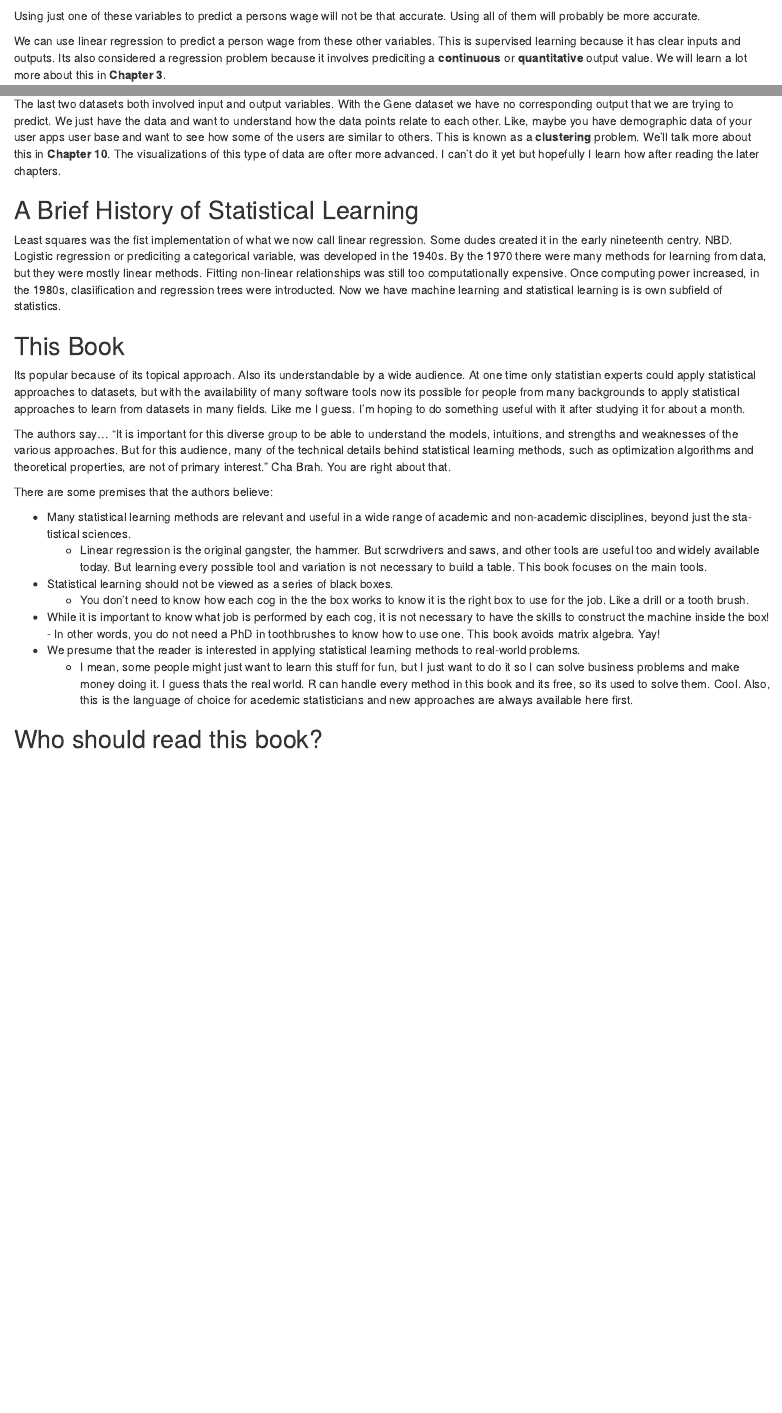
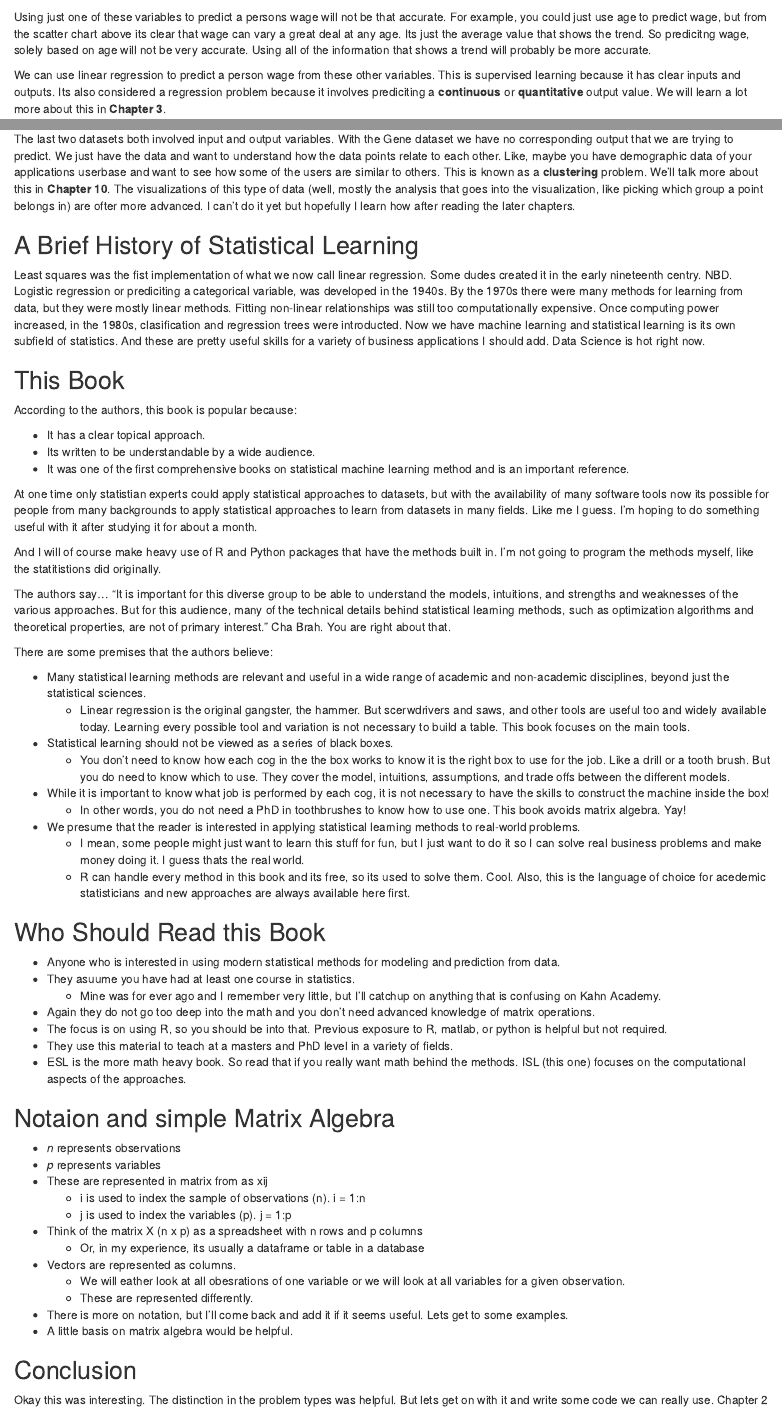
Before and after one commit to wsurles/intro_to_statistical_learning, an R Markdown document (chapter1.Rmd): the page in a window 1100 px wide, from 1350 px down before the commit and from 1370 px down after it, so that both start at the same text, and a second part further down, joined at a grey line. Rendered offline with R 4.5, knitr and Pandoc, with nearby package versions; some code elsewhere in the file could not run offline.

Commit message:
working on chp 2

````diff
--- a/chapter1.Rmd
+++ b/chapter1.Rmd
@@ -92,7 +93,8 @@ Wage %>%
 ```
 
 Using just one of these variables to predict a persons wage will not be that accurate.
-Using all of them will probably be more accurate.
+For example, you could just use age to predict wage, but from the scatter chart above its clear that wage can vary a great deal at any age. Its just the average value that shows the trend. So predicitng wage, solely based on age will not be very accurate.
+Using all of the information that shows a trend will probably be more accurate.
 
 We can use linear regression to predict a person wage from these other variables.
 This is supervised learning because it has clear inputs and outputs.
@@ -153,31 +156,71 @@ Pretty much no. Just from looking at the box plots its not clear that the market
 ## Gene Expression Data
 
 The last two datasets both involved input and output variables. With the Gene dataset we have no corresponding output that we are trying to predict. We just have the data and want to understand how the data points relate to each other.
-Like, maybe you have demographic data of your user apps user base and want to see how some of the users are similar to others.
+Like, maybe you have demographic data of your applications userbase and want to see how some of the users are similar to others.
 This is known as a **clustering** problem.
 We'll talk more about this in **Chapter 10**.
-The visualizations of this type of data are ofter more advanced. I can't do it yet but hopefully I learn how after reading the later chapters.
+The visualizations of this type of data (well, mostly the analysis that goes into the visualization, like picking which group a point belongs in) are ofter more advanced. I can't do it yet but hopefully I learn how after reading the later chapters.
 
 ## A Brief History of Statistical Learning
+
 Least squares was the fist implementation of what we now call linear regression. Some dudes created it in the early nineteenth centry. NBD.
 Logistic regression or prediciting a categorical variable, was developed in the 1940s.
-By the 1970 there were many methods for learning from data, but they were mostly linear methods. Fitting non-linear relationships was still too computationally expensive. Once computing power increased, in the 1980s, clasiification and regression trees were introducted.
-Now we have machine learning and statistical learning is is own subfield of statistics.
+By the 1970s there were many methods for learning from data, but they were mostly linear methods. Fitting non-linear relationships was still too computationally expensive. Once computing power increased, in the 1980s, clasification and regression trees were introducted.
+Now we have machine learning and statistical learning is its own subfield of statistics. And these are pretty useful skills for a variety of business applications I should add. Data Science is hot right now.
 
 ## This Book
-Its popular because of its topical approach. Also its understandable by a wide audience.
+
+According to the authors, this book is popular because:
+
+  - It has a clear topical approach.
+  - Its written to be understandable by a wide audience.
+  - It was one of the first comprehensive books on statistical machine learning method and is an important reference.
+
 At one time only statistian experts could apply statistical approaches to datasets, but with the availability of many software tools now its possible for people from many backgrounds to apply statistical approaches to learn from datasets in many fields. Like me I guess. I'm hoping to do something useful with it after studying it for about a month.
+
+And I will of course make heavy use of R and Python packages that have the methods built in. I'm not going to program the methods myself, like the statitistions did originally.
 
 The authors say... "It is important for this diverse group to be able to understand the models, intuitions, and strengths and weaknesses of the various approaches. But for this audience, many of the technical details behind statistical learning methods, such as optimization algorithms and theoretical properties, are not of primary interest." Cha Brah. You are right about that.
 
 There are some premises that the authors believe:
 
-  - Many statistical learning methods are relevant and useful in a wide range of academic and non-academic disciplines, beyond just the sta- tistical sciences.
-    - Linear regression is the original gangster, the hammer. But scrwdrivers and saws, and other tools are useful too and widely available today. But learning every possible tool and variation is not necessary to build a table. This book focuses on the main tools.
+  - Many statistical learning methods are relevant and useful in a wide range of academic and non-academic disciplines, beyond just the statistical sciences.
+    - Linear regression is the original gangster, the hammer. But scerwdrivers and saws, and other tools are useful too and widely available today. Learning every possible tool and variation is not necessary to build a table. This book focuses on the main tools.
   - Statistical learning should not be viewed as a series of black boxes.
-    - You don't need to know how each cog in the the box works to know it is the right box to use for the job. Like a drill or a tooth brush.
-  - While it is important to know what job is performed by each cog, it is not necessary to have the skills to construct the machine inside the box!     - In other words, you do not need a PhD in toothbrushes to know how to use one. This book avoids matrix algebra. Yay!
+    - You don't need to know how each cog in the the box works to know it is the right box to use for the job. Like a drill or a tooth brush. But you do need to know which to use. They cover the model, intuitions, assumptions, and trade offs between the different models.
+  - While it is important to know what job is performed by each cog, it is not necessary to have the skills to construct the machine inside the box!
+    - In other words, you do not need a PhD in toothbrushes to know how to use one. This book avoids matrix algebra. Yay!
   - We presume that the reader is interested in applying statistical learning methods to real-world problems.
-    - I mean, some people might just want to learn this stuff for fun, but I just want to do it so I can solve business problems and make money doing it. I guess thats the real world. R can handle every method in this book and its free, so its used to solve them. Cool. Also, this is the language of choice for acedemic statisticians and new approaches are always available here first.
+    - I mean, some people might just want to learn this stuff for fun, but I just want to do it so I can solve real business problems and make money doing it. I guess thats the real world.
+    - R can handle every method in this book and its free, so its used to solve them. Cool. Also, this is the language of choice for acedemic statisticians and new approaches are always available here first.
 
-## Who should read this book?
+## Who Should Read this Book
+
+  - Anyone who is interested in using modern statistical methods for modeling and prediction from data.
+  - They asuume you have had at least one course in statistics.
+    - Mine was for ever ago and I remember very little, but I'll catchup on anything that is confusing on Kahn Academy.
+  - Again they do not go too deep into the math and you don't need advanced knowledge of matrix operations.
+  - The focus is on using R, so you should be into that. Previous exposure to R, matlab, or python is helpful but not required.
+  - They use this material to teach at a masters and PhD level in a variety of fields.
+  - ESL is the more math heavy book. So read that if you really want math behind the methods. ISL (this one) focuses on the computational aspects of the approaches.
+
+## Notaion and simple Matrix Algebra
+
+  - *n* represents observations
+  - *p* represents variables
+  - These are represented in matrix from as xij
+    - i is used to index the sample of observations (n). i = 1:n
+    - j is used to index the variables (p).  j = 1:p
+  - Think of the matrix X (n x p) as a spreadsheet with n rows and p columns
+    - Or, in my experience, its usually a dataframe or table in a database
+  - Vectors are represented as columns.
+    - We will eather look at all obesrations of one variable or we will look at all variables for a given observation.
+    - These are represented differently.
+  - There is more on notation, but I'll come back and add it if it seems useful. Lets get to some examples.
+  - A little basis on matrix algebra would be helpful.
+
+## Conclusion
+
+Okay this was interesting. The distinction in the problem types was helpful.
+But lets get on with it and write some code we can really use.
+Chapter 2
````
Also changed, not shown: chapter2.Rmd (+47 -6 lines), chapter1.html, chapter2.html, chapter2.nb.html, chapter1.Rmd (12 more changed lines), 2 other files.
